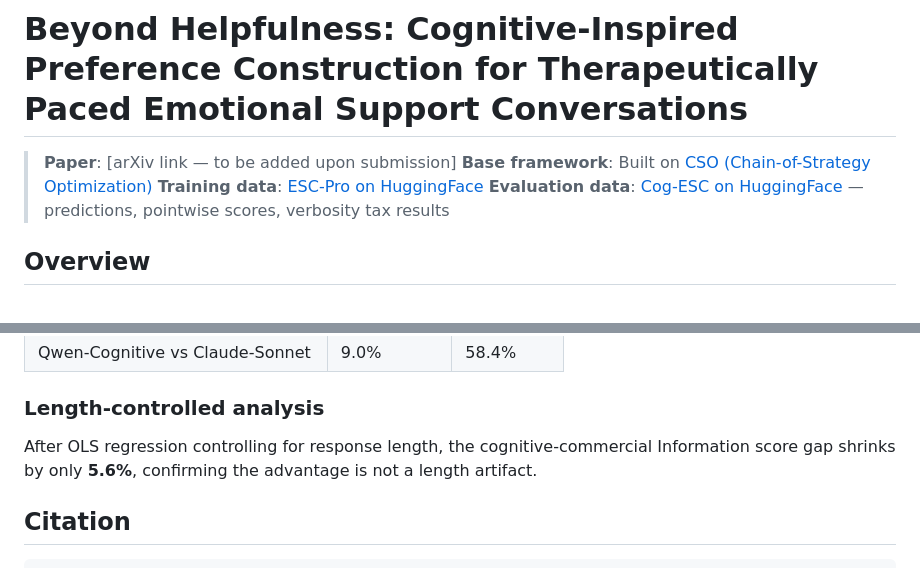
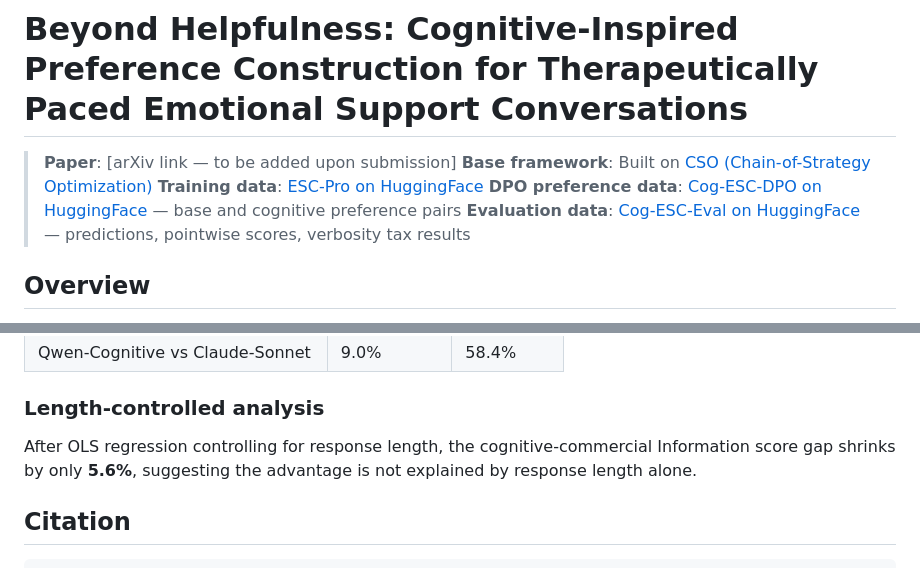
Before and after one commit to Coolgoat007/Cog-ESC, a Markdown page: README.md, 2 parts joined by grey strips. GitHub-like rendering.

Commit message:
Update README: add Cog-ESC-DPO link, rename eval dataset to Cog-ESC-Eval, soften length-control wording

```diff
--- a/README.md
+++ b/README.md
@@ -3,7 +3,8 @@
 > **Paper**: [arXiv link — to be added upon submission]
 > **Base framework**: Built on [CSO (Chain-of-Strategy Optimization)](https://arxiv.org/abs/2503.05362)
 > **Training data**: [ESC-Pro on HuggingFace](https://huggingface.co/datasets/XingYuSSS/ESC-Pro)
-> **Evaluation data**: [Cog-ESC on HuggingFace](https://huggingface.co/datasets/shunqiziran123/Cog-ESC) — predictions, pointwise scores, verbosity tax results
+> **DPO preference data**: [Cog-ESC-DPO on HuggingFace](https://huggingface.co/datasets/shunqiziran123/Cog-ESC-DPO) — base and cognitive preference pairs
+> **Evaluation data**: [Cog-ESC-Eval on HuggingFace](https://huggingface.co/datasets/shunqiziran123/Cog-ESC-Eval) — predictions, pointwise scores, verbosity tax results
 
 ## Overview
 
@@ -83,7 +84,7 @@ See [`supplemental_eval/README.md`](supplemental_eval/README.md).
 | Qwen-Cognitive vs Claude-Sonnet | 9.0% | 58.4% |
 
 ### Length-controlled analysis
-After OLS regression controlling for response length, the cognitive-commercial Information score gap shrinks by only **5.6%**, confirming the advantage is not a length artifact.
+After OLS regression controlling for response length, the cognitive-commercial Information score gap shrinks by only **5.6%**, suggesting the advantage is not explained by response length alone.
 
 ## Citation
 
```
